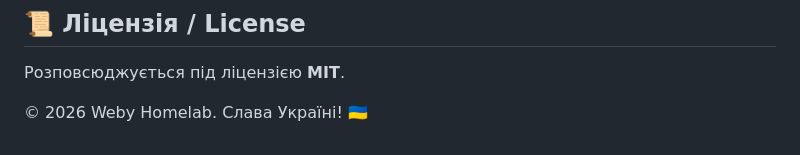
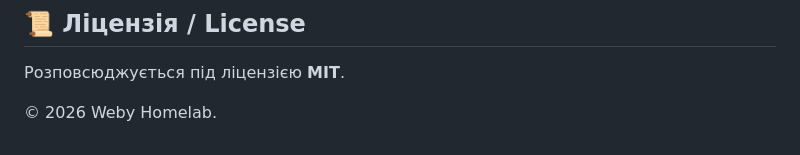
Before and after one commit to weby-homelab/flash-monitor-kyiv, a Markdown page: README.md, the part around the change. GitHub-like rendering.

```diff
--- a/README.md
+++ b/README.md
@@ -118,4 +118,4 @@ flowchart TD
 ## 📜 Ліцензія / License
 Розповсюджується під ліцензією **MIT**.
 
-© 2026 Weby Homelab. Слава Україні! 🇺🇦
+© 2026 Weby Homelab.
```
Also changed, not shown: README_ENG.md (+1 -1 lines).
